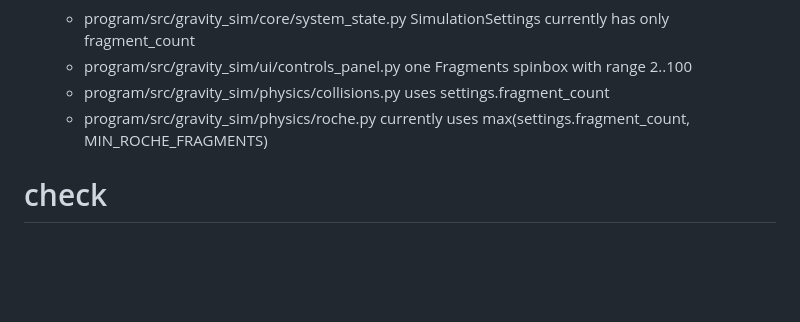
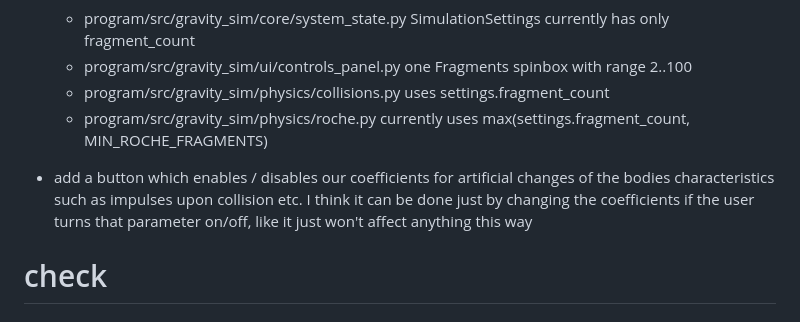
Before and after one commit to dzh-a-v/space-bodies-gravity-simulation, a Markdown page: TODO.md, the part around the change. GitHub-like rendering; blank space fills up the shorter version.

Commit message:
docs: add fix for impulses

```diff
--- a/TODO.md
+++ b/TODO.md
@@ -35,6 +35,9 @@
   - program/src/gravity_sim/physics/collisions.py    uses settings.fragment_count
   - program/src/gravity_sim/physics/roche.py    currently uses max(settings.fragment_count, MIN_ROCHE_FRAGMENTS)
 
+- add a button which enables / disables our coefficients for artificial changes of the bodies characteristics such as impulses upon collision etc.
+  I think it can be done just by changing the coefficients if the user turns that parameter on/off, like it just won't affect anything this way
+
 # check
 
 # feat
```
